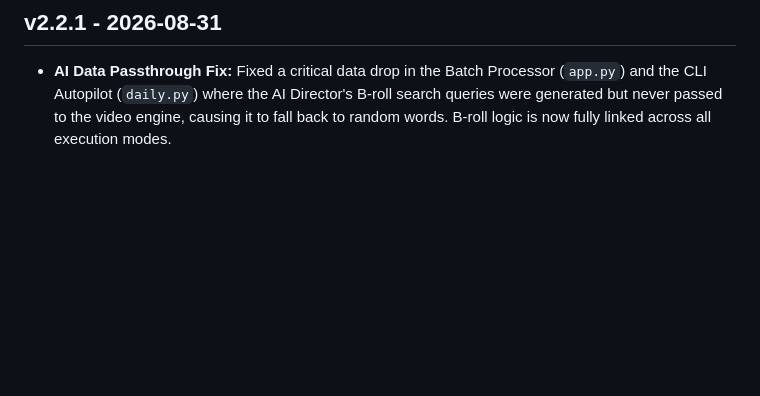
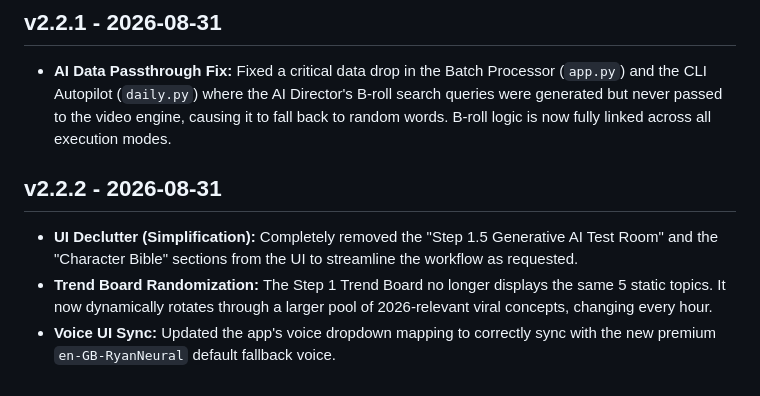
Before and after one commit to shyamsahay123-afk/faceless-short-studio, a Markdown page: CHANGELOG.md, the part around the change. GitHub-like rendering; blank space fills up the shorter version.

Commit message:
v2.2.2: Streamline UI by removing AI Test Room and Character Bible, randomize Trend Board

```diff
--- a/CHANGELOG.md
+++ b/CHANGELOG.md
@@ -58,3 +58,8 @@
 
 ## v2.2.1 - 2026-08-31
 * **AI Data Passthrough Fix:** Fixed a critical data drop in the Batch Processor (`app.py`) and the CLI Autopilot (`daily.py`) where the AI Director's B-roll search queries were generated but never passed to the video engine, causing it to fall back to random words. B-roll logic is now fully linked across all execution modes.
+
+## v2.2.2 - 2026-08-31
+* **UI Declutter (Simplification):** Completely removed the "Step 1.5 Generative AI Test Room" and the "Character Bible" sections from the UI to streamline the workflow as requested.
+* **Trend Board Randomization:** The Step 1 Trend Board no longer displays the same 5 static topics. It now dynamically rotates through a larger pool of 2026-relevant viral concepts, changing every hour.
+* **Voice UI Sync:** Updated the app's voice dropdown mapping to correctly sync with the new premium `en-GB-RyanNeural` default fallback voice.
```
